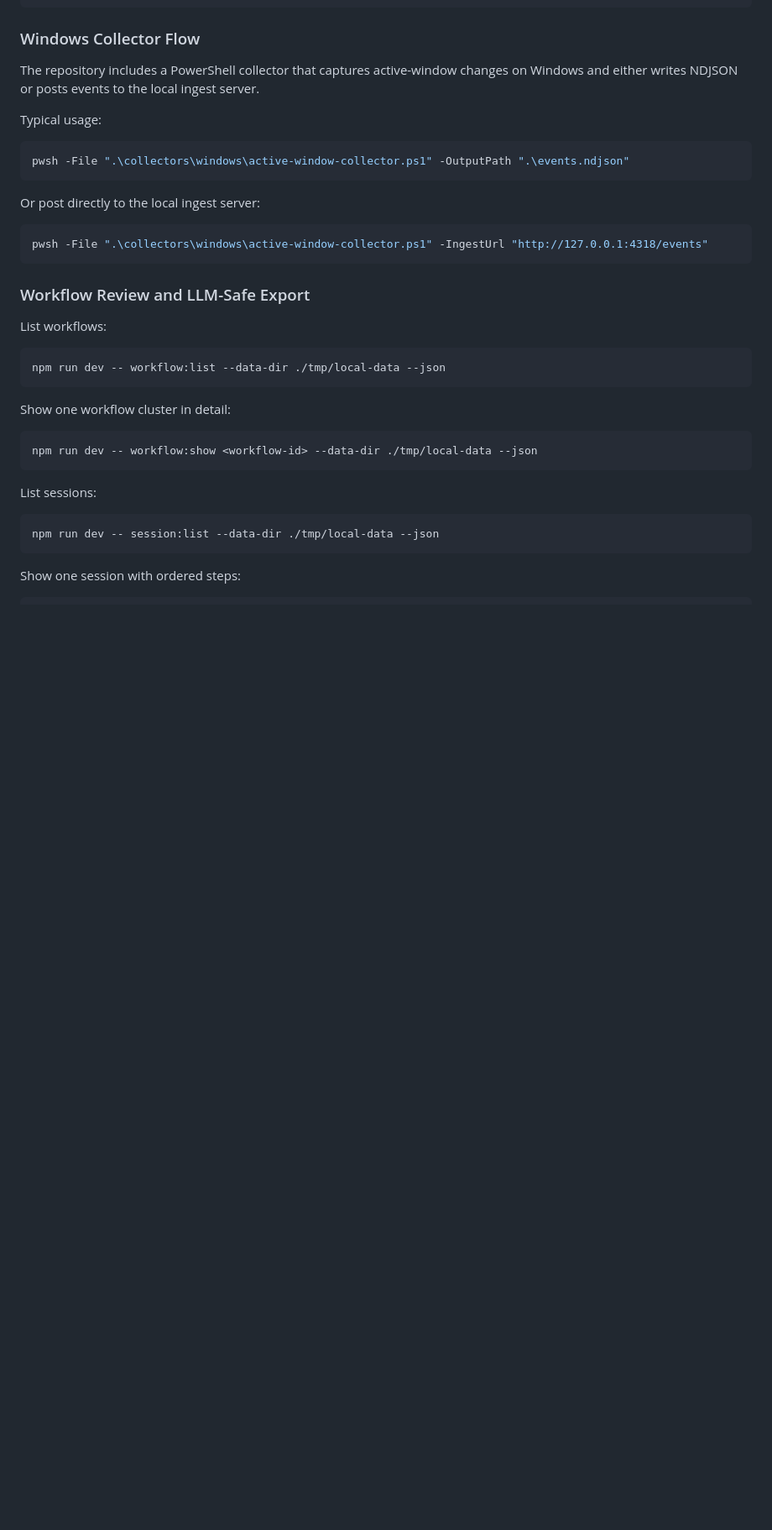
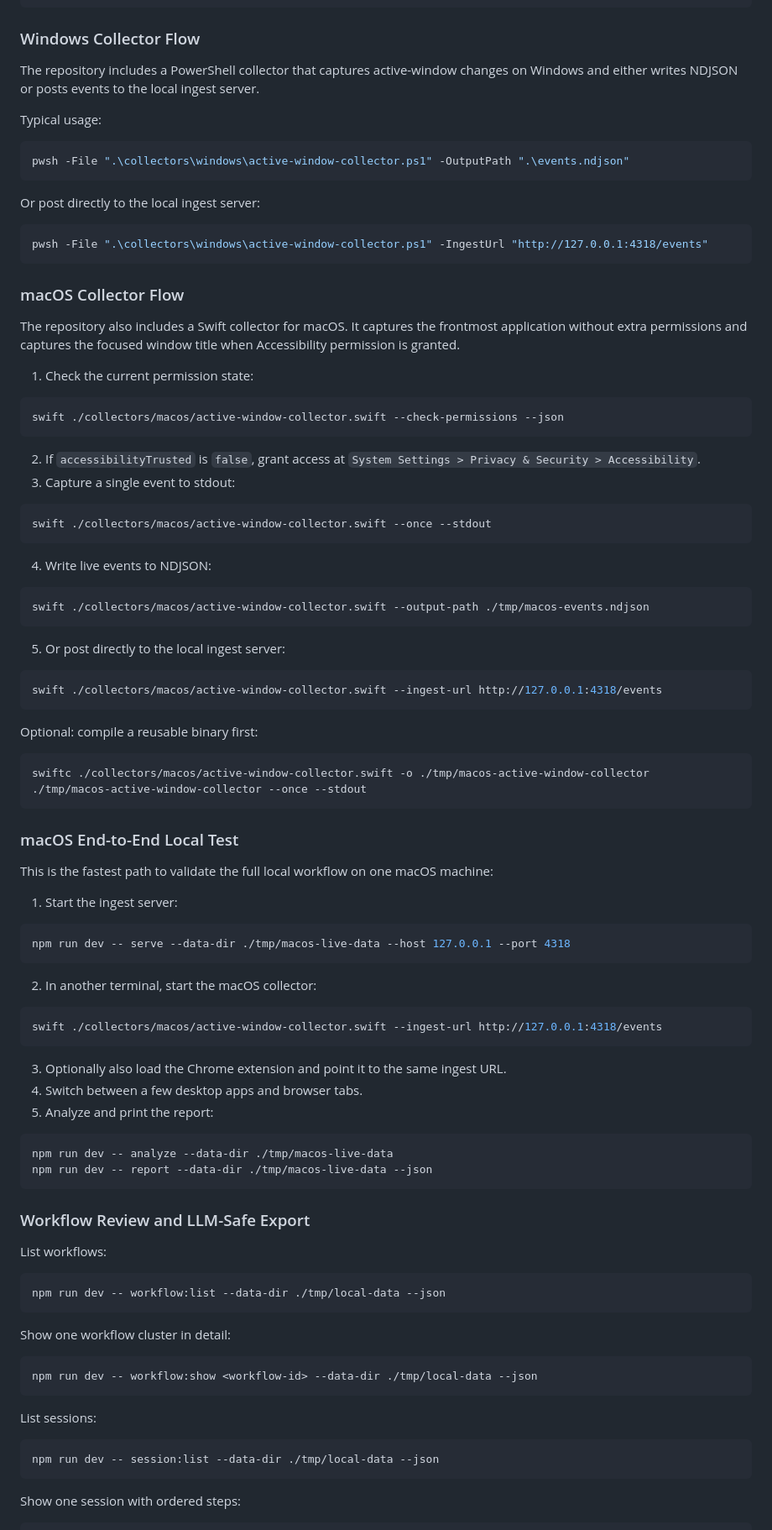
Before and after one commit to erist/what-ive-done, a Markdown page: README.md, the part around one of its changes. Shown at 84% size. Drawn GitHub-style; blank space fills up the shorter version.

Commit message:
docs: document macos collector workflow

````diff
--- a/README.md
+++ b/README.md
@@ -211,6 +219,67 @@ Or post directly to the local ingest server:
 
 ```powershell
 pwsh -File ".\collectors\windows\active-window-collector.ps1" -IngestUrl "http://127.0.0.1:4318/events"
+```
+
+### macOS Collector Flow
+
+The repository also includes a Swift collector for macOS. It captures the frontmost application without extra permissions and captures the focused window title when Accessibility permission is granted.
+
+1. Check the current permission state:
+
+```bash
+swift ./collectors/macos/active-window-collector.swift --check-permissions --json
+```
+
+2. If `accessibilityTrusted` is `false`, grant access at `System Settings > Privacy & Security > Accessibility`.
+3. Capture a single event to stdout:
+
+```bash
+swift ./collectors/macos/active-window-collector.swift --once --stdout
+```
+
+4. Write live events to NDJSON:
+
+```bash
+swift ./collectors/macos/active-window-collector.swift --output-path ./tmp/macos-events.ndjson
+```
+
+5. Or post directly to the local ingest server:
+
+```bash
+swift ./collectors/macos/active-window-collector.swift --ingest-url http://127.0.0.1:4318/events
+```
+
+Optional: compile a reusable binary first:
+
+```bash
+swiftc ./collectors/macos/active-window-collector.swift -o ./tmp/macos-active-window-collector
+./tmp/macos-active-window-collector --once --stdout
+```
+
+### macOS End-to-End Local Test
+
+This is the fastest path to validate the full local workflow on one macOS machine:
+
+1. Start the ingest server:
+
+```bash
+npm run dev -- serve --data-dir ./tmp/macos-live-data --host 127.0.0.1 --port 4318
+```
+
+2. In another terminal, start the macOS collector:
+
+```bash
+swift ./collectors/macos/active-window-collector.swift --ingest-url http://127.0.0.1:4318/events
+```
+
+3. Optionally also load the Chrome extension and point it to the same ingest URL.
+4. Switch between a few desktop apps and browser tabs.
+5. Analyze and print the report:
+
+```bash
+npm run dev -- analyze --data-dir ./tmp/macos-live-data
+npm run dev -- report --data-dir ./tmp/macos-live-data --json
 ```
 
 ### Workflow Review and LLM-Safe Export
````
Also changed, not shown: other parts of README.md (+85 -3 lines).
